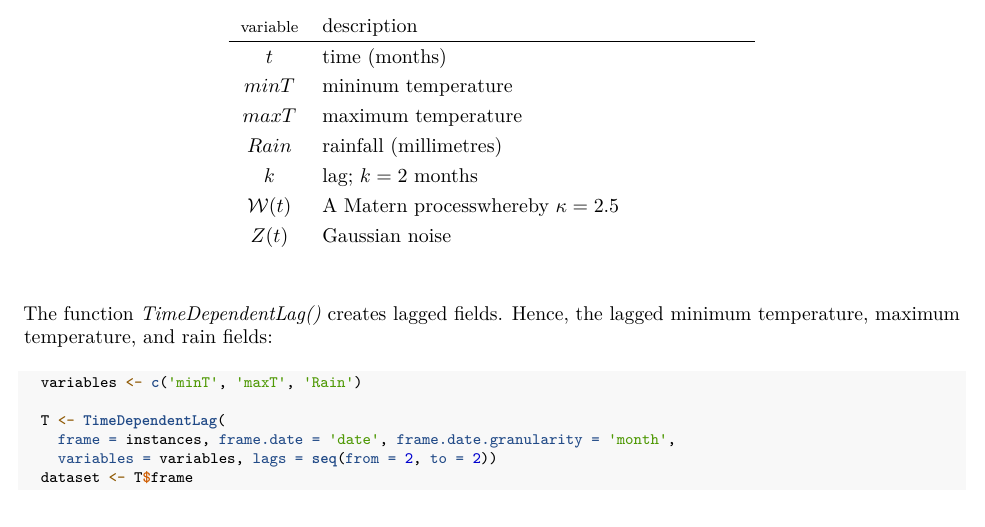
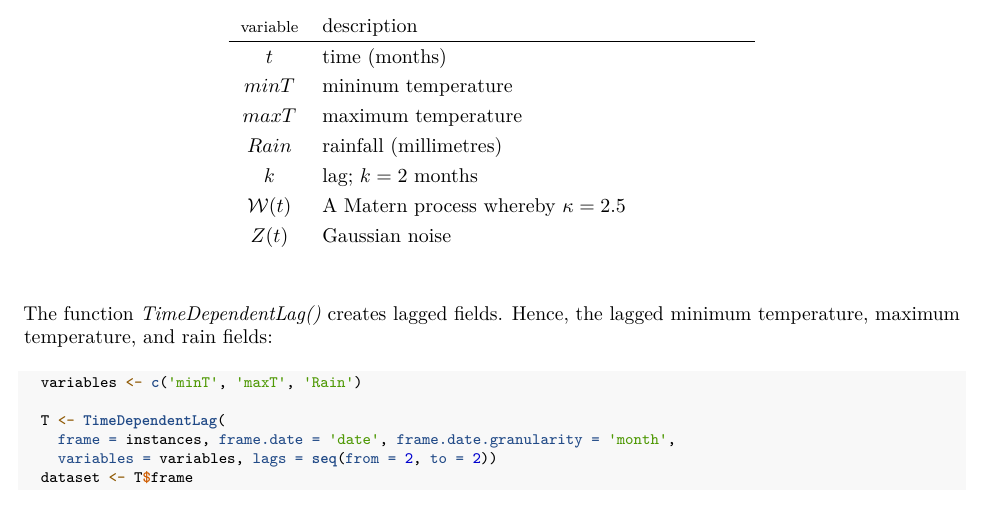
Before and after one commit to premodelling/time, an R Markdown document (kericho.rmd): part of page 4 of 6, cut so that both start at the same text. Rendered offline with R 4.5, knitr and Pandoc, then LaTeX, with nearby package versions; some code elsewhere in the file could not run offline.

Commit message:
Update kericho.rmd

```diff
--- a/kericho.rmd
+++ b/kericho.rmd
@@ -183,7 +183,7 @@ $minT$ & mininum temperature \\
 $maxT$ & maximum temperature \\
 $Rain$ & rainfall (millimetres) \\
 $k$ & lag; $k = 2$ months \\
-$\mathcal{W}(t)$ & A Matern processwhereby $\kappa = 2.5$ \\
+$\mathcal{W}(t)$ & A Matern process whereby $\kappa = 2.5$ \\
 $Z(t)$ & Gaussian noise \\
 \end{tabular}
 \end{center}
```
